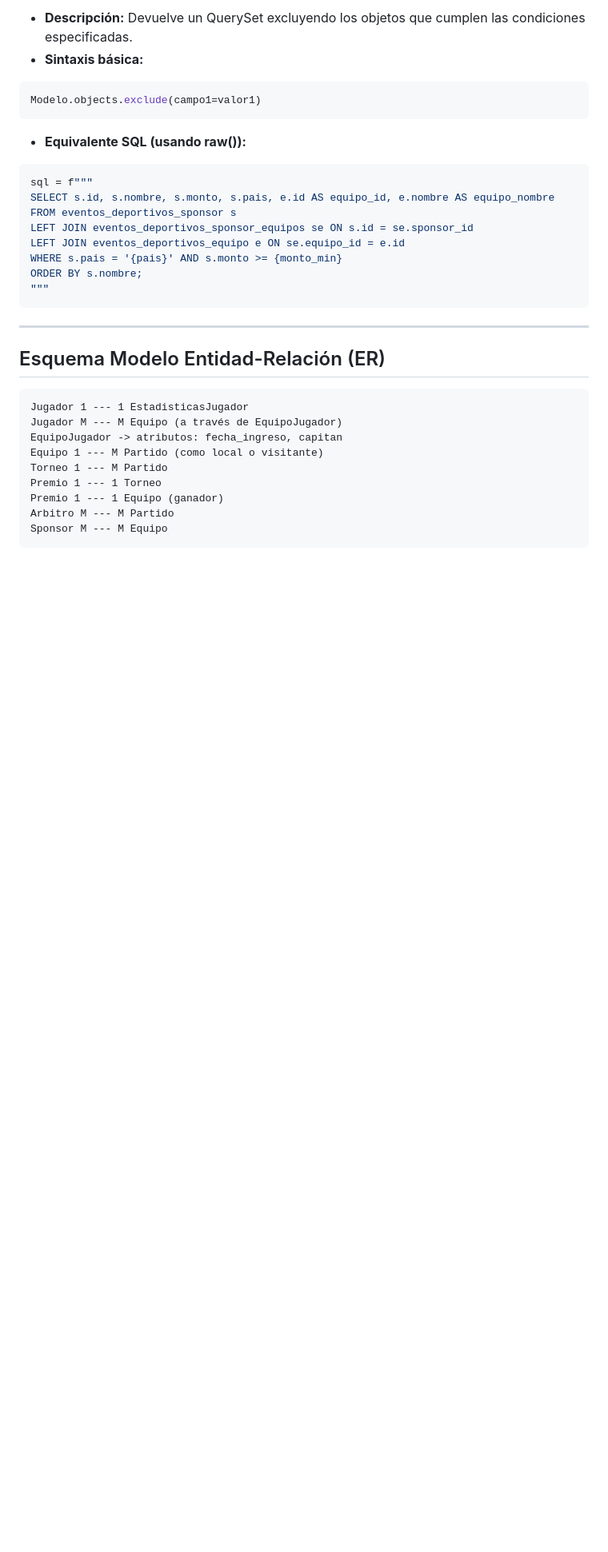
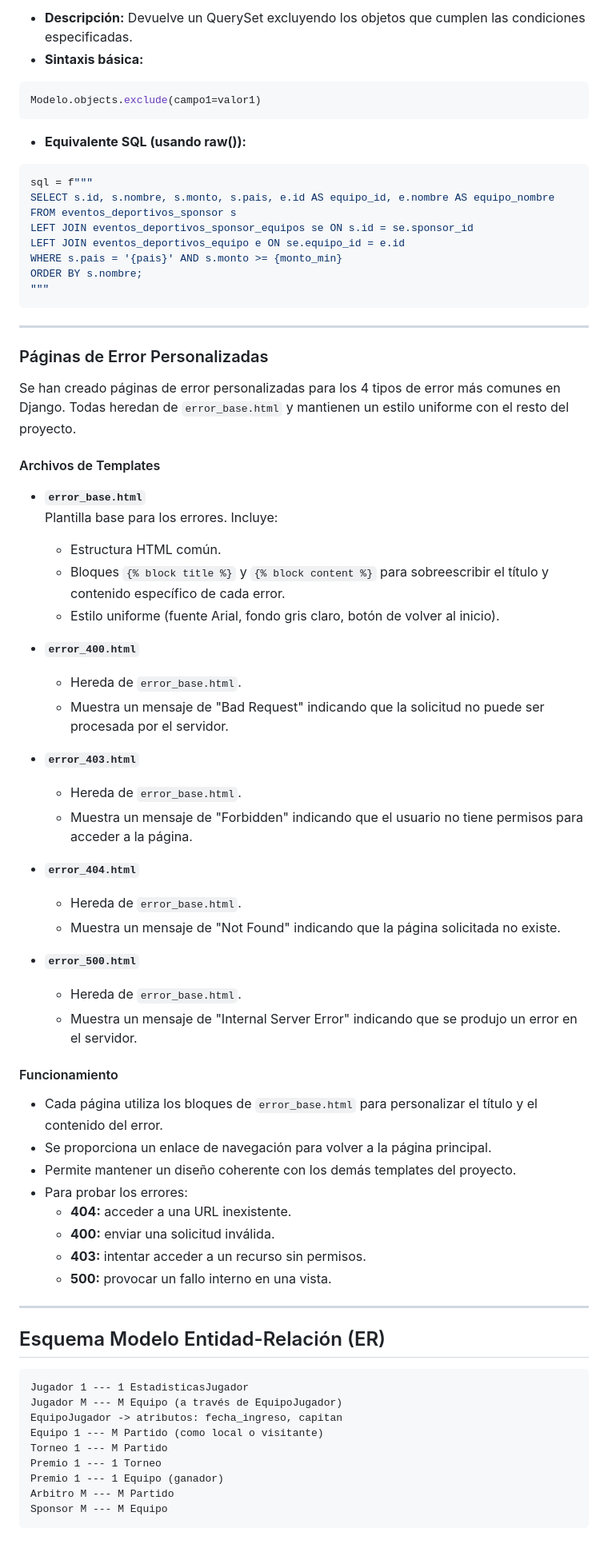
Before and after one commit to carlosroblesdominguez/proyecto-parte1_CarlosRoblesDominguez, a Markdown page: README.md, the part around the change. Shown at 80% size. Rendered like a GitHub page; blank space fills up the shorter version.

Commit message:
explicados los templates de los errores en el readme.md

````diff
--- a/README.md
+++ b/README.md
@@ -495,6 +495,44 @@ WHERE s.pais = '{pais}' AND s.monto >= {monto_min}
 ORDER BY s.nombre;
 """
 ```
+---
+
+### Páginas de Error Personalizadas
+
+Se han creado páginas de error personalizadas para los 4 tipos de error más comunes en Django. Todas heredan de `error_base.html` y mantienen un estilo uniforme con el resto del proyecto.
+
+#### Archivos de Templates
+- **`error_base.html`**
+  Plantilla base para los errores. Incluye:
+  - Estructura HTML común.
+  - Bloques `{% block title %}` y `{% block content %}` para sobreescribir el título y contenido específico de cada error.
+  - Estilo uniforme (fuente Arial, fondo gris claro, botón de volver al inicio).
+
+- **`error_400.html`**
+  - Hereda de `error_base.html`.
+  - Muestra un mensaje de "Bad Request" indicando que la solicitud no puede ser procesada por el servidor.
+
+- **`error_403.html`**
+  - Hereda de `error_base.html`.
+  - Muestra un mensaje de "Forbidden" indicando que el usuario no tiene permisos para acceder a la página.
+
+- **`error_404.html`**
+  - Hereda de `error_base.html`.
+  - Muestra un mensaje de "Not Found" indicando que la página solicitada no existe.
+
+- **`error_500.html`**
+  - Hereda de `error_base.html`.
+  - Muestra un mensaje de "Internal Server Error" indicando que se produjo un error en el servidor.
+
+#### Funcionamiento
+- Cada página utiliza los bloques de `error_base.html` para personalizar el título y el contenido del error.
+- Se proporciona un enlace de navegación para volver a la página principal.
+- Permite mantener un diseño coherente con los demás templates del proyecto.
+- Para probar los errores:
+  - **404:** acceder a una URL inexistente.
+  - **400:** enviar una solicitud inválida.
+  - **403:** intentar acceder a un recurso sin permisos.
+  - **500:** provocar un fallo interno en una vista.
 
 ---
 
````
